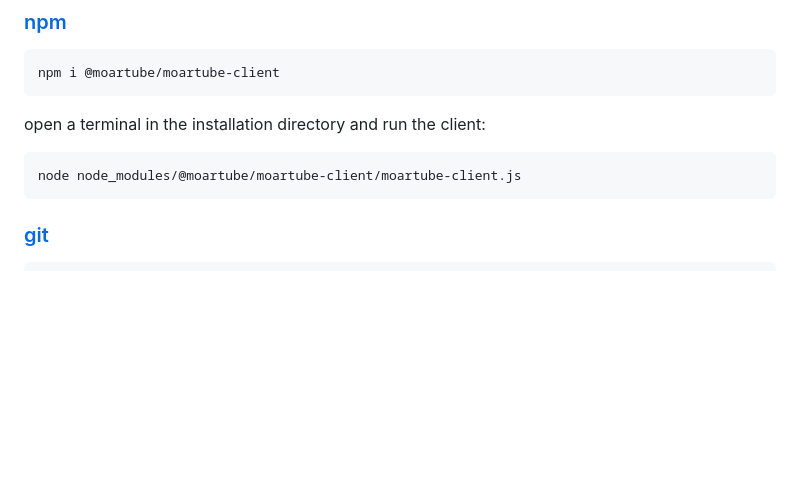
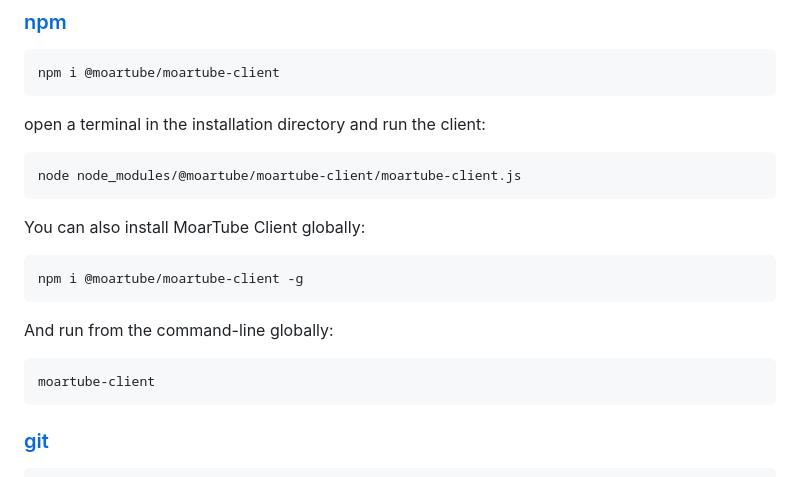
Before and after one commit to MoarTube/MoarTube-Client, a Markdown page: README.md, the part around the change. Rendered like a GitHub page; blank space fills up the shorter version.

````diff
--- a/README.md
+++ b/README.md
@@ -72,6 +72,18 @@ open a terminal in the installation directory and run the client:
 node node_modules/@moartube/moartube-client/moartube-client.js
 ```
 
+You can also install MoarTube Client globally:
+
+```bash
+npm i @moartube/moartube-client -g
+```
+
+And run from the command-line globally:
+
+```bash
+moartube-client
+```
+
 ### [git](https://github.com/MoarTube/MoarTube-Node)
 
 ```bash
````
